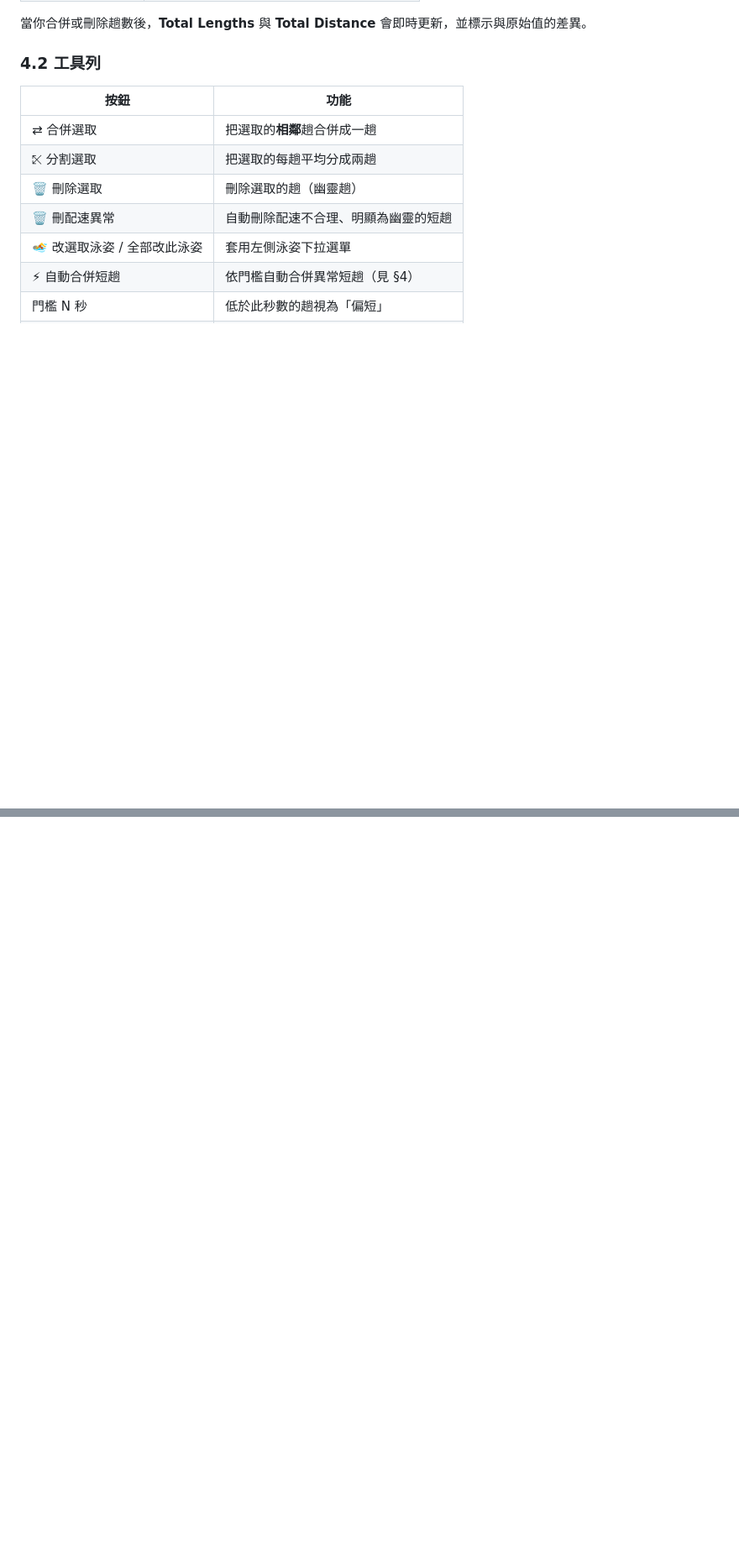
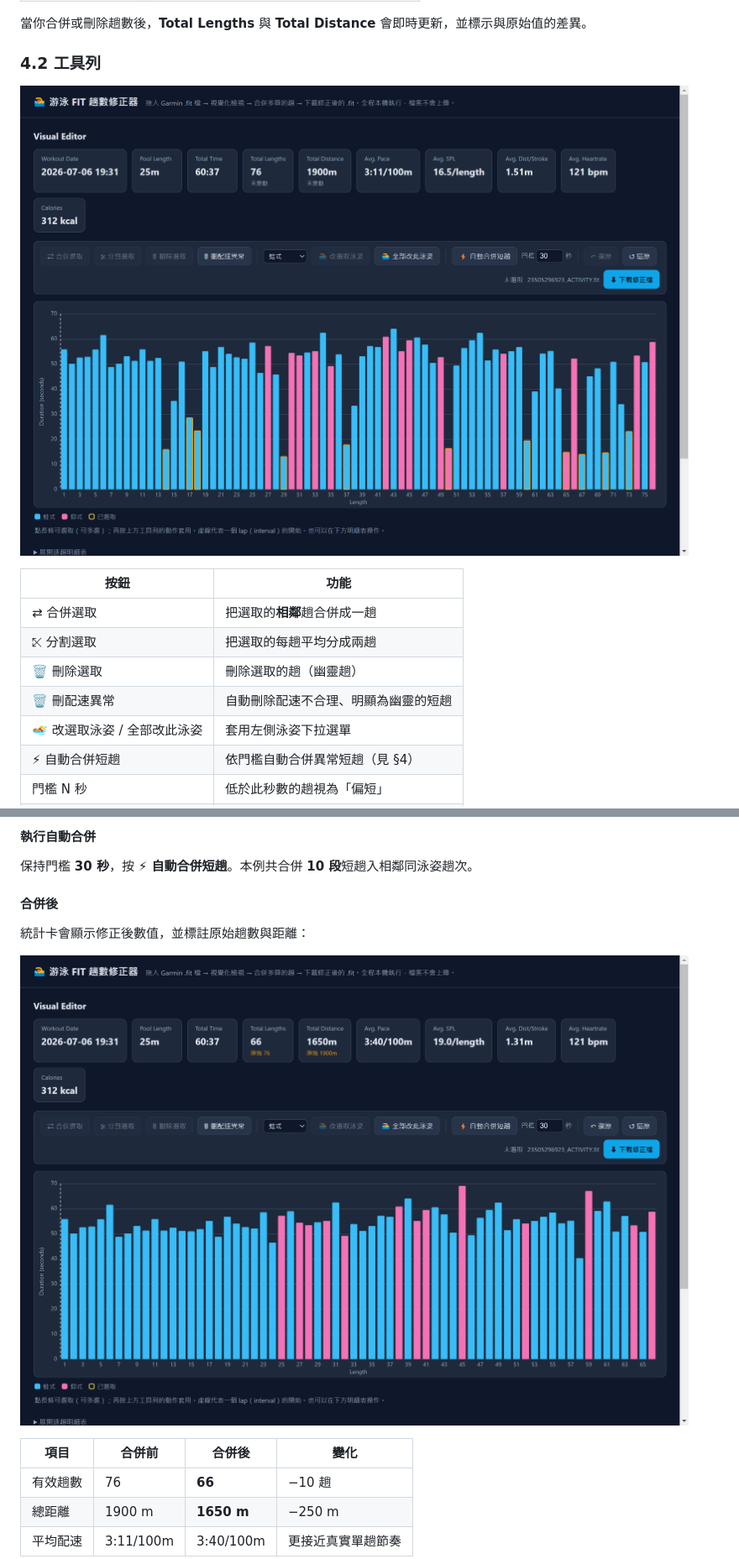
Before and after one commit to b95901149/swimFitEditor, a Markdown page: docs/USAGE.md, 2 parts joined by grey strips. Shown at 84% size. GitHub-like rendering; pictures changed too: docs/images/07-example-before-merge.png (added), docs/images/08-example-short-bars-before.png (added), docs/images/09-example-toolbar-before.png (added); blank space fills up the shorter version.

```diff
--- a/docs/USAGE.md
+++ b/docs/USAGE.md
@@ -133,6 +133,8 @@ Garmin 游泳手錶在轉身時，有時會把**同一趟 25 m**誤判成「到
 
 ### 4.2 工具列
 
+![工具列與自動合併按鈕](images/09-example-toolbar-before.png)
+
 | 按鈕 | 功能 |
 |------|------|
 | ⇄ 合併選取 | 把選取的**相鄰**趟合併成一趟 |
@@ -184,0 +205,16 @@ Garmin 游泳手錶在轉身時，有時會把**同一趟 25 m**誤判成「到
+#### 執行自動合併
+
+保持門檻 **30 秒**，按 **⚡ 自動合併短趟**。本例共合併 **10 段**短趟入相鄰同泳姿趟次。
+
+#### 合併後
+
+統計卡會顯示修正後數值，並標註原始趟數與距離：
+
+![實例 — 自動合併後（66 趟 / 1650 m）](images/10-example-after-merge.png)
+
+| 項目 | 合併前 | 合併後 | 變化 |
+|------|--------|--------|------|
+| 有效趟數 | 76 | **66** | −10 趟 |
+| 總距離 | 1900 m | **1650 m** | −250 m |
+| 平均配速 | 3:11/100m | 3:40/100m | 更接近真實單趟節奏 |
+
```
Also changed, not shown: other parts of docs/USAGE.md (+50 -11 lines), docs/images/12-example-merge-log.png (added), 3 other files.
